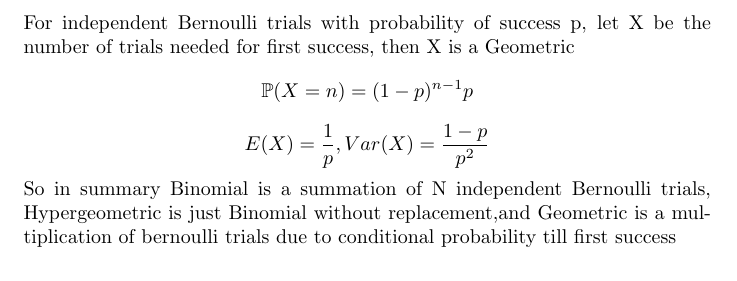
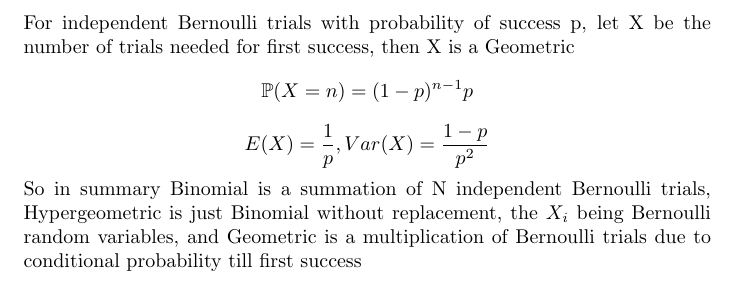
Before and after one commit to silentfatez/NotesESD, a LaTeX document (Prob/prob_notes.tex): part of page 8 of 8, cut so that both start at the same text. Compiled offline with pdfLaTeX.

Commit message:
Slight Changes

```diff
--- a/Prob/prob_notes.tex
+++ b/Prob/prob_notes.tex
@@ -300,5 +300,5 @@ $$
 $$
 E(X)=\frac{1}{p}, Var(X)=\frac{1-p}{p^2}
 $$
-So in summary Binomial is a summation of N independent Bernoulli trials, Hypergeometric is just Binomial without replacement,and Geometric is a multiplication of bernoulli trials due to conditional probability till first success
+So in summary Binomial is a summation of N independent Bernoulli trials, Hypergeometric is just Binomial without replacement, the $X_i$ being Bernoulli random variables, and Geometric is a multiplication of Bernoulli trials due to conditional probability till first success
 \end{document}
```
Also changed, not shown: Prob/prob_notes.pdf, 2 other files.
